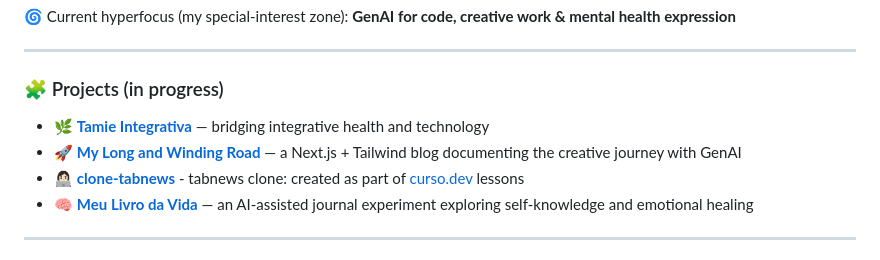
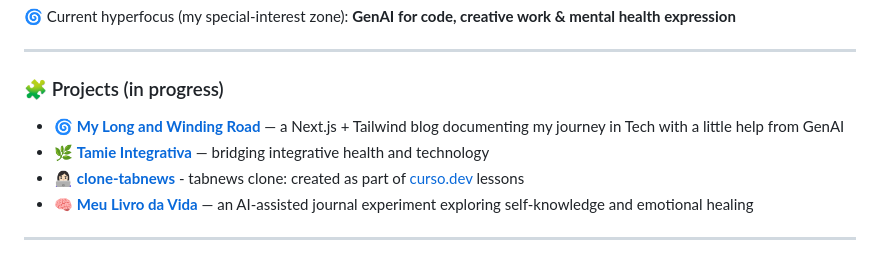
Before and after one commit to mileine/mileine, a Markdown page: README.md, the part around the change. Drawn GitHub-style.

Commit message:
Updated projects info on README

```diff
--- a/README.md
+++ b/README.md
@@ -32,8 +32,8 @@ I truly ♥️ learning — it’s a source of pure ✨JOY✨.
 
 ### 🧩 Projects (in progress)
 
+- 🌀 [**My Long and Winding Road**](https://github.com/mileine/my-long-and-winding-road) — a Next.js + Tailwind blog documenting my journey in Tech with a little help from GenAI
 - 🌿 [**Tamie Integrativa**](https://github.com/mileine/tamie-integrativa) — bridging integrative health and technology
-- 🚀 [**My Long and Winding Road**](https://github.com/mileine/my-long-and-winding-road) — a Next.js + Tailwind blog documenting the creative journey with GenAI
 - 👩🏻‍💻 [**clone-tabnews**](https://github.com/mileine/clone-tabnews) - tabnews clone: created as part of [curso.dev](https://curso.dev/) lessons
 - 🧠 [**Meu Livro da Vida**](https://meulivrodavida.com) — an AI-assisted journal experiment exploring self-knowledge and emotional healing
 
```
